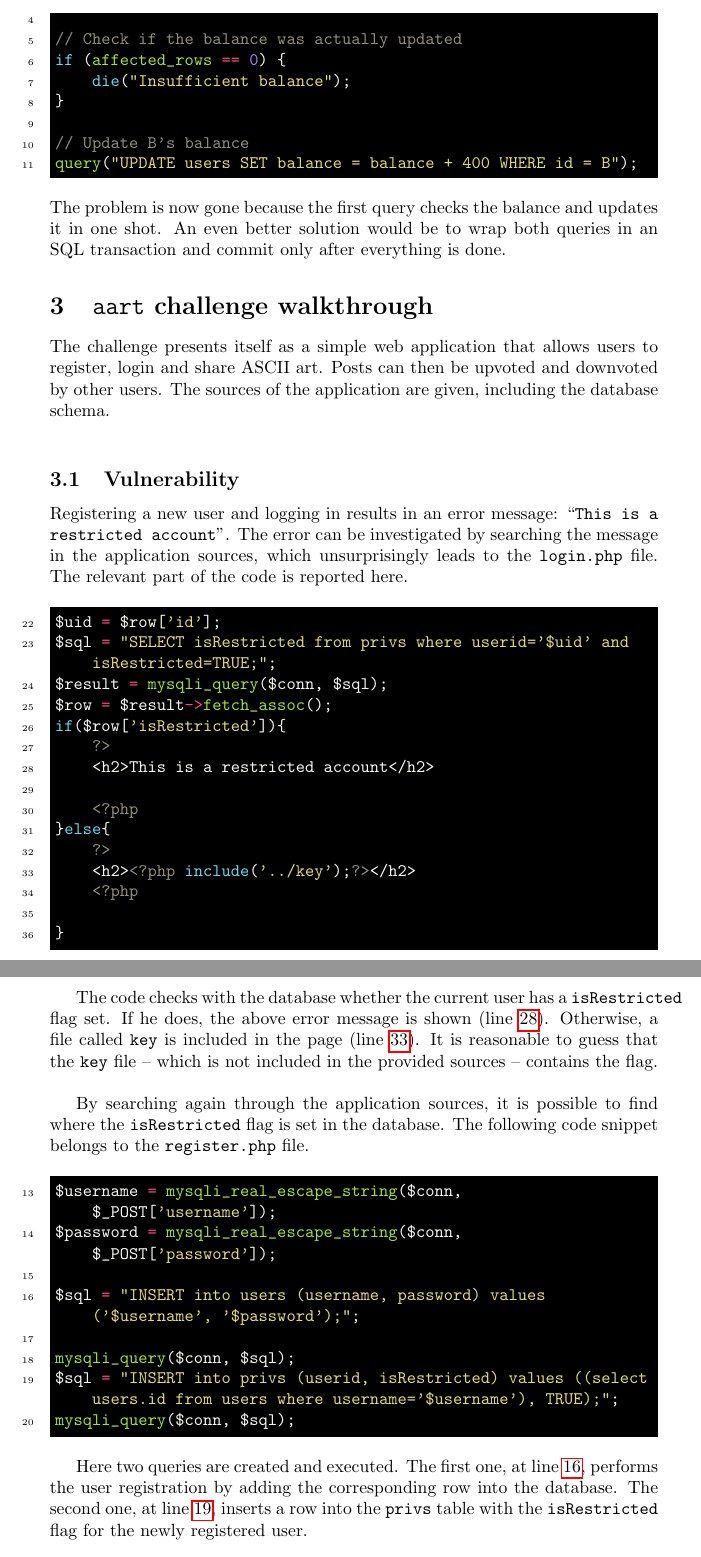
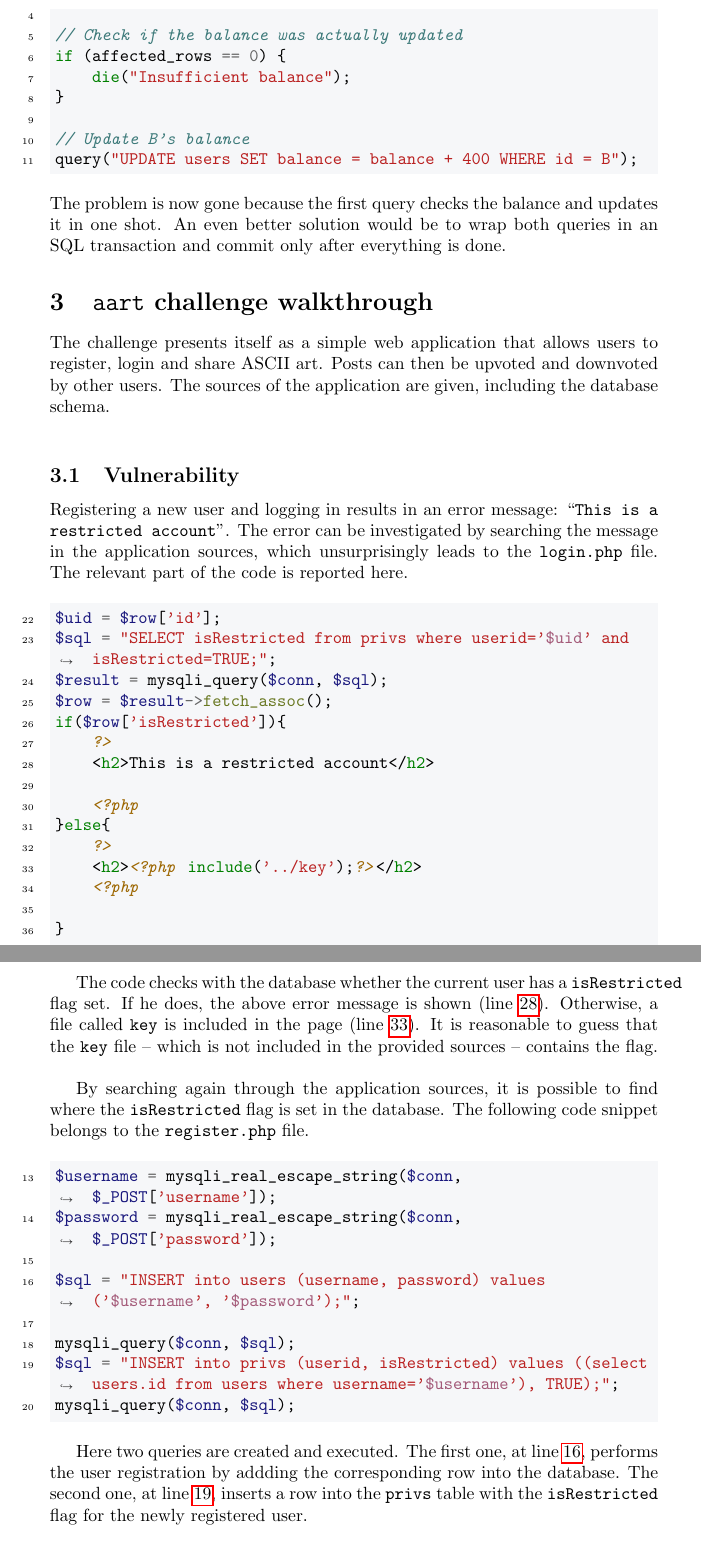
Before and after one commit to jacopo-j/race-conditions, a LaTeX document (race-conditions.tex, which reads tex/aart.tex, tex/toctou.tex): two parts of pages 5 and 6 of 8, joined at a grey line, cut so that both start at the same text. Compiled offline with pdfLaTeX.

Commit message:
Code style change

```diff
--- a/race-conditions.tex
+++ b/race-conditions.tex
@@ -12,7 +12,7 @@
 \usepackage{xcolor}
 \usepackage[justification=centering]{caption}
 
-\usemintedstyle{monokai}
+\definecolor{codebg}{HTML}{f6f7f9}
 \date{}
 
 \begin{document}
--- a/tex/aart.tex
+++ b/tex/aart.tex
@@ -6,7 +6,8 @@ The challenge presents itself as a simple web application that allows users to r
 
 Registering a new user and logging in results in an error message: ``\texttt{This is a restricted account}''. The error can be investigated by searching the message in the application sources, which unsurprisingly leads to the \texttt{login.php} file. The relevant part of the code is reported here.
 
-\begin{minted}[linenos, bgcolor=black, escapeinside=!!, samepage, startinline, firstnumber=22, breaklines]{php}
+\begin{minted}[linenos, bgcolor=codebg, escapeinside=!!, samepage, firstline=2, lastline=16, firstnumber=22, breaklines]{html+php}
+<?php
 $uid = $row['id'];
 $sql = "SELECT isRestricted from privs where userid='$uid' and isRestricted=TRUE;";
 $result = mysqli_query($conn, $sql); !\label{permcheck}!
@@ -22,13 +23,14 @@ if($row['isRestricted']){
     <?php
 
 }
+?>
 \end{minted}
 
 The code checks with the database whether the current user has a \texttt{isRestricted} flag set. If he does, the above error message is shown (line \ref{errormsg}). Otherwise, a file called \texttt{key} is included in the page (line \ref{flag}). It is reasonable to guess that the \texttt{key} file -- which is not included in the provided sources -- contains the flag. \\
 
 By searching again through the application sources, it is possible to find where the \texttt{isRestricted} flag is set in the database. The following code snippet belongs to the \texttt{register.php} file.
 
-\begin{minted}[linenos, bgcolor=black, escapeinside=!!, samepage, startinline, firstnumber=13, breaklines]{php}
+\begin{minted}[linenos, bgcolor=codebg, escapeinside=!!, samepage, startinline, firstnumber=13, breaklines]{php}
 $username = mysqli_real_escape_string($conn, $_POST['username']);
 $password = mysqli_real_escape_string($conn, $_POST['password']);
 
@@ -39,7 +41,7 @@ $sql = "INSERT into privs (userid, isRestricted) values ((select users.id from u
 mysqli_query($conn, $sql); !\label{exec2}!
 \end{minted}
 
-Here two queries are created and executed. The first one, at line \ref{query1}, performs the user registration by adding the corresponding row into the database. The second one, at line \ref{query2}, inserts a row into the \texttt{privs} table with the \texttt{isRestricted} flag for the newly registered user. \\
+Here two queries are created and executed. The first one, at line \ref{query1}, performs the user registration by addding the corresponding row into the database. The second one, at line \ref{query2}, inserts a row into the \texttt{privs} table with the \texttt{isRestricted} flag for the newly registered user. \\
 
 Notice that the two queries are executed separately instead of being part of a single SQL transaction. This leads to a race condition: with accurate timing, an attacker could login to the application after the first query is executed but before the second query is. Indeed, during the short period of time that occurs between lines \ref{exec1} and \ref{exec2}, the user is registered but it is not restricted yet. \\
 
--- a/tex/toctou.tex
+++ b/tex/toctou.tex
@@ -46,7 +46,7 @@ At the end of the process, \textsc{b} would end up with twice the money he was i
 
 An easy way of resolving the problem is leveraging the atomicity of database queries:
 
-\begin{minted}[linenos, bgcolor=black, escapeinside=!!, startinline, samepage]{php}
+\begin{minted}[linenos, bgcolor=codebg, escapeinside=!!, startinline, samepage]{php}
 // Update A's balance only if she has at least 400$
 query("UPDATE users SET balance = balance - 400 \
        WHERE id = A AND balance >= 400");
```
Also changed, not shown: tex/introduction.tex (+1 -1 lines), tex/aart.tex (2 more changed lines), tex/toctou.tex (2 more changed lines).
